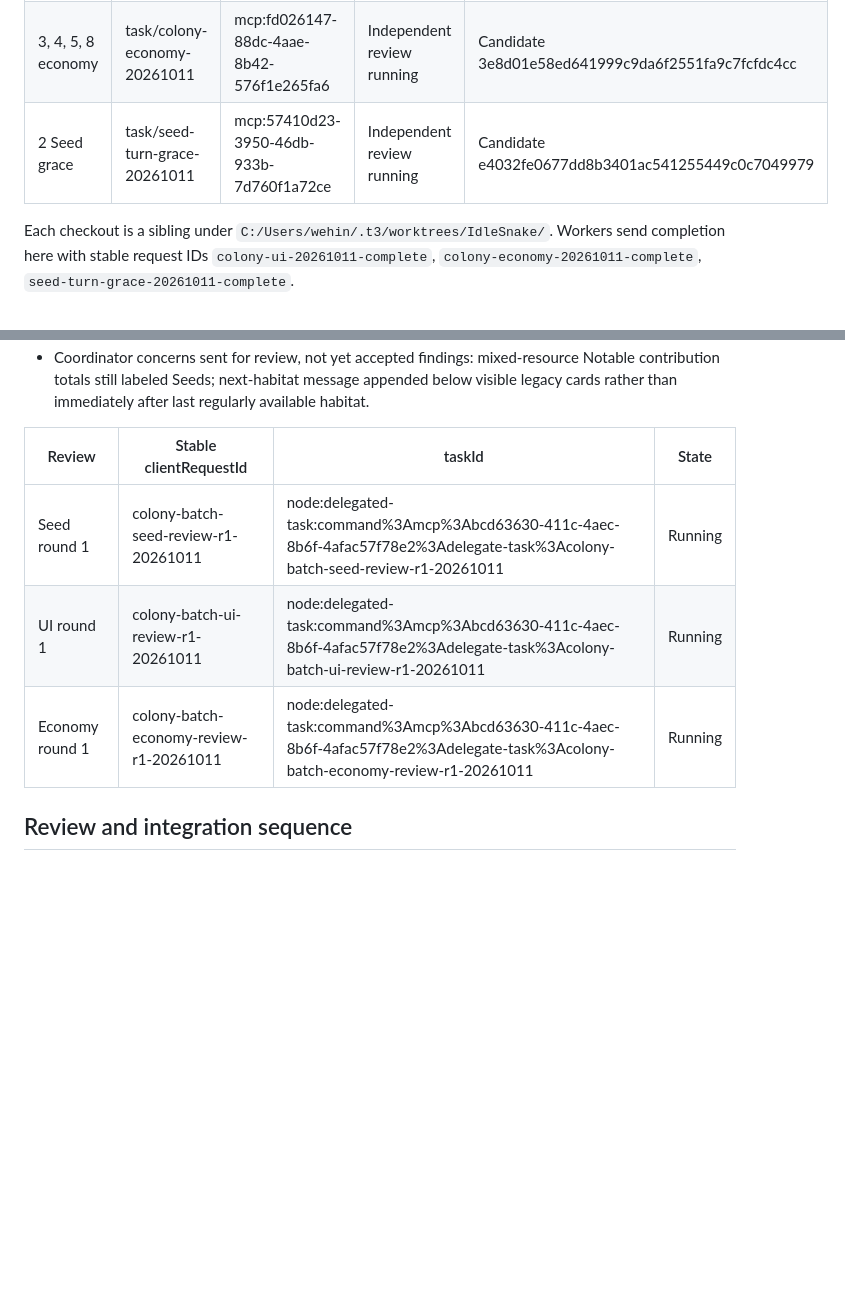
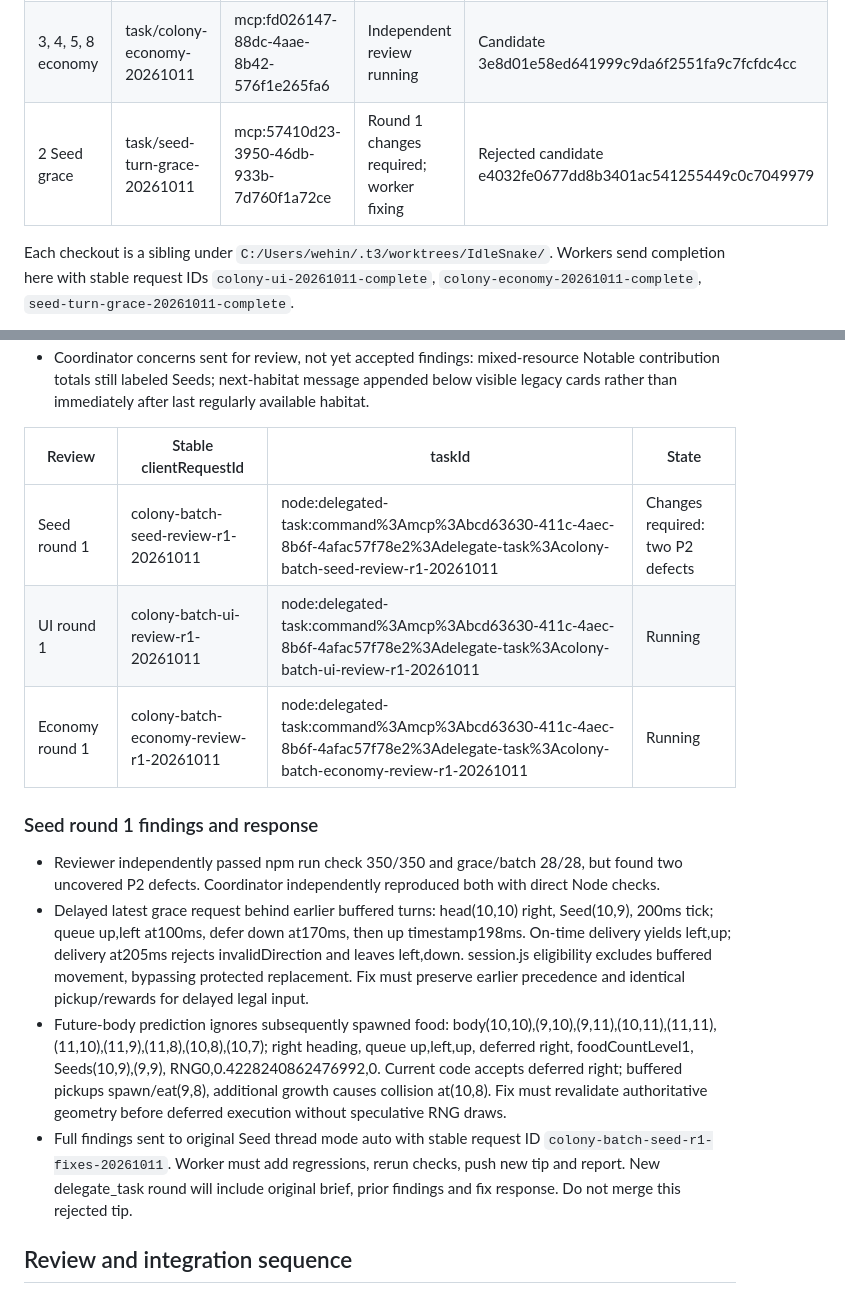
Before and after one commit to wehinson/IdleSnake, a Markdown page: BATCH_REVIEW.md, 2 parts joined by grey strips. GitHub-like rendering; blank space fills up the shorter version.

Commit message:
docs(batch): record Seed review defects and requested fixes
Why:
- Independent review found delayed-buffer input loss and unsafe deferred geometry.

What changed:
- Recorded reproducible findings and original worker fix request.
- Kept rejected Seed tip out of integration pending a fresh review round.

Verification:
- Coordinator direct Node checks reproduced both defects.
- Existing 350 tests passed but did not cover these scenarios.

```diff
--- a/BATCH_REVIEW.md
+++ b/BATCH_REVIEW.md
@@ -16,7 +16,7 @@ Updated: 2026-10-11. Coordinator: GPT 6.1 Sol, high effort, local Jimothy.
 | --- | --- | --- | --- | --- |
 | 1, 6, 7, 9 UI | task/colony-ui-20261011 | mcp:4ee92de7-753a-47f6-84bd-7027e32edf3e | Independent review running | Candidate 082ac59b7c46bb13be9dcd85e49b101af641def8 |
 | 3, 4, 5, 8 economy | task/colony-economy-20261011 | mcp:fd026147-88dc-4aae-8b42-576f1e265fa6 | Independent review running | Candidate 3e8d01e58ed641999c9da6f2551fa9c7fcfdc4cc |
-| 2 Seed grace | task/seed-turn-grace-20261011 | mcp:57410d23-3950-46db-933b-7d760f1a72ce | Independent review running | Candidate e4032fe0677dd8b3401ac541255449c0c7049979 |
+| 2 Seed grace | task/seed-turn-grace-20261011 | mcp:57410d23-3950-46db-933b-7d760f1a72ce | Round 1 changes required; worker fixing | Rejected candidate e4032fe0677dd8b3401ac541255449c0c7049979 |
 
 Each checkout is a sibling under `C:/Users/wehin/.t3/worktrees/IdleSnake/`. Workers send completion here with stable request IDs `colony-ui-20261011-complete`, `colony-economy-20261011-complete`, `seed-turn-grace-20261011-complete`.
 
@@ -61,9 +61,16 @@ Each checkout is a sibling under `C:/Users/wehin/.t3/worktrees/IdleSnake/`. Work
 
 | Review | Stable clientRequestId | taskId | State |
 | --- | --- | --- | --- |
-| Seed round 1 | colony-batch-seed-review-r1-20261011 | node:delegated-task:command%3Amcp%3Abcd63630-411c-4aec-8b6f-4afac57f78e2%3Adelegate-task%3Acolony-batch-seed-review-r1-20261011 | Running |
+| Seed round 1 | colony-batch-seed-review-r1-20261011 | node:delegated-task:command%3Amcp%3Abcd63630-411c-4aec-8b6f-4afac57f78e2%3Adelegate-task%3Acolony-batch-seed-review-r1-20261011 | Changes required: two P2 defects |
 | UI round 1 | colony-batch-ui-review-r1-20261011 | node:delegated-task:command%3Amcp%3Abcd63630-411c-4aec-8b6f-4afac57f78e2%3Adelegate-task%3Acolony-batch-ui-review-r1-20261011 | Running |
 | Economy round 1 | colony-batch-economy-review-r1-20261011 | node:delegated-task:command%3Amcp%3Abcd63630-411c-4aec-8b6f-4afac57f78e2%3Adelegate-task%3Acolony-batch-economy-review-r1-20261011 | Running |
+
+### Seed round 1 findings and response
+
+- Reviewer independently passed npm run check 350/350 and grace/batch 28/28, but found two uncovered P2 defects. Coordinator independently reproduced both with direct Node checks.
+- Delayed latest grace request behind earlier buffered turns: head(10,10) right, Seed(10,9), 200ms tick; queue up,left at100ms, defer down at170ms, then up timestamp198ms. On-time delivery yields left,up; delivery at205ms rejects invalidDirection and leaves left,down. session.js eligibility excludes buffered movement, bypassing protected replacement. Fix must preserve earlier precedence and identical pickup/rewards for delayed legal input.
+- Future-body prediction ignores subsequently spawned food: body(10,10),(9,10),(9,11),(10,11),(11,11),(11,10),(11,9),(11,8),(10,8),(10,7); right heading, queue up,left,up, deferred right, foodCountLevel1, Seeds(10,9),(9,9), RNG0,0.4228240862476992,0. Current code accepts deferred right; buffered pickups spawn/eat(9,8), additional growth causes collision at(10,8). Fix must revalidate authoritative geometry before deferred execution without speculative RNG draws.
+- Full findings sent to original Seed thread mode auto with stable request ID `colony-batch-seed-r1-fixes-20261011`. Worker must add regressions, rerun checks, push new tip and report. New delegate_task round will include original brief, prior findings and fix response. Do not merge this rejected tip.
 
 ## Review and integration sequence
 
```
Also changed, not shown: BRANCHES.md (+1 -1 lines).
